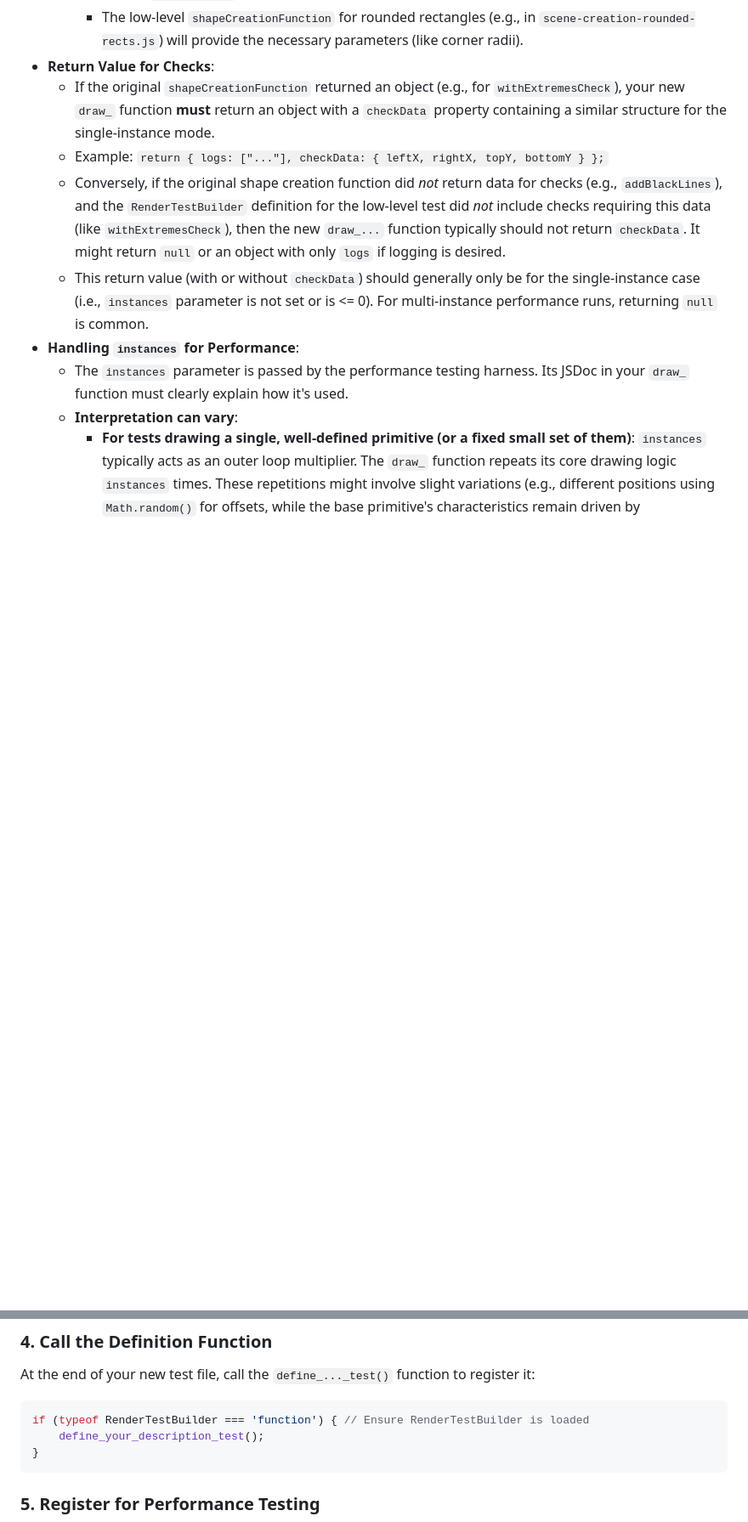
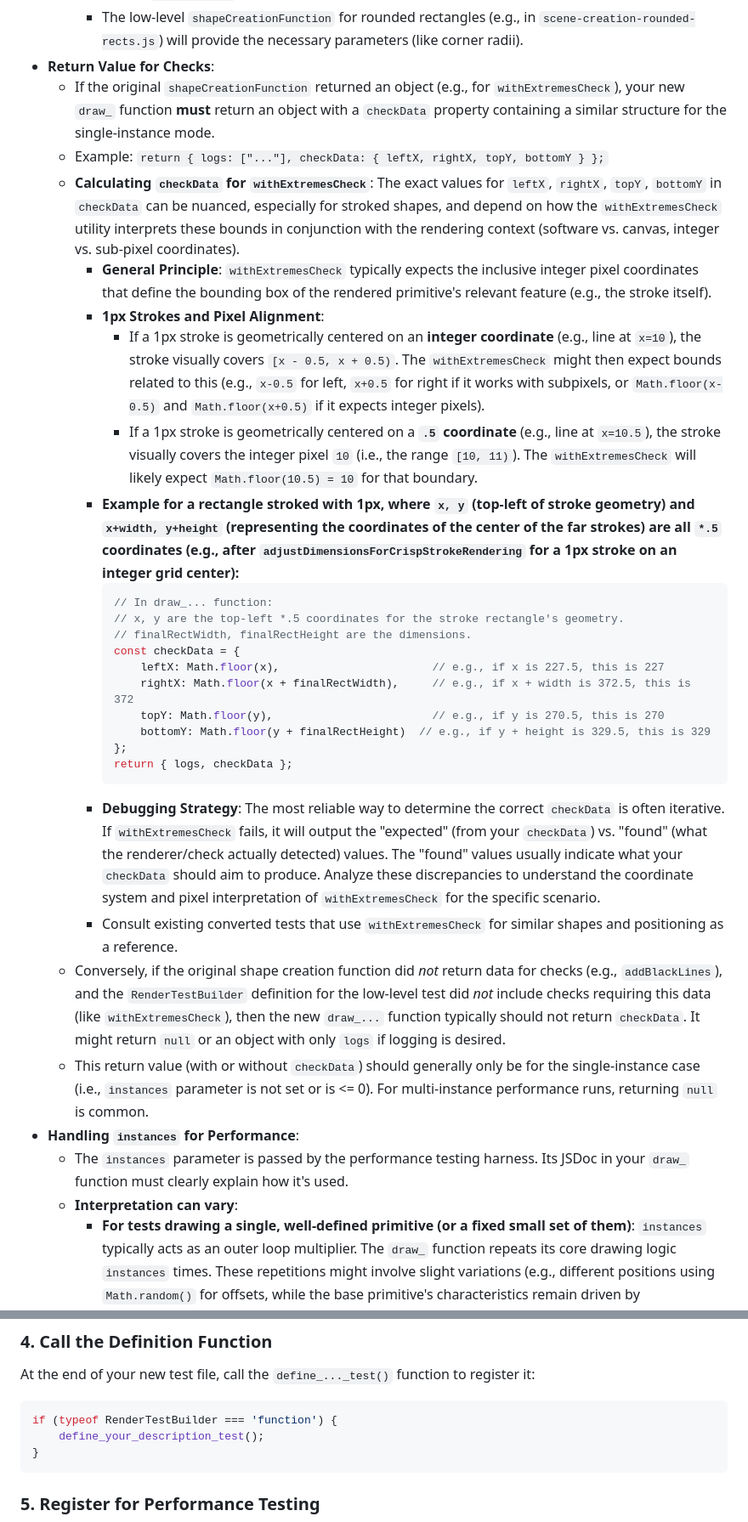
Before and after one commit to davidedc/Minimal-2D-Js-Software-Renderer, a Markdown page: CONVERTING_LOW_LEVEL_TESTS.md, 2 parts joined by grey strips. Shown: that part at 85% size. GitHub-like rendering; blank space fills up the shorter version.

````diff
--- a/CONVERTING_LOW_LEVEL_TESTS.md
+++ b/CONVERTING_LOW_LEVEL_TESTS.md
@@ -240,6 +240,26 @@ This is the core of the conversion. You'll translate the logic from the old `sha
 *   **Return Value for Checks**:
     *   If the original `shapeCreationFunction` returned an object (e.g., for `withExtremesCheck`), your new `draw_` function **must** return an object with a `checkData` property containing a similar structure for the single-instance mode.
     *   Example: `return { logs: ["..."], checkData: { leftX, rightX, topY, bottomY } };`
+    *   **Calculating `checkData` for `withExtremesCheck`**: The exact values for `leftX`, `rightX`, `topY`, `bottomY` in `checkData` can be nuanced, especially for stroked shapes, and depend on how the `withExtremesCheck` utility interprets these bounds in conjunction with the rendering context (software vs. canvas, integer vs. sub-pixel coordinates).
+        *   **General Principle**: `withExtremesCheck` typically expects the inclusive integer pixel coordinates that define the bounding box of the rendered primitive's relevant feature (e.g., the stroke itself).
+        *   **1px Strokes and Pixel Alignment**:
+            *   If a 1px stroke is geometrically centered on an **integer coordinate** (e.g., line at `x=10`), the stroke visually covers `[x - 0.5, x + 0.5)`. The `withExtremesCheck` might then expect bounds related to this (e.g., `x-0.5` for left, `x+0.5` for right if it works with subpixels, or `Math.floor(x-0.5)` and `Math.floor(x+0.5)` if it expects integer pixels).
+            *   If a 1px stroke is geometrically centered on a **`.5` coordinate** (e.g., line at `x=10.5`), the stroke visually covers the integer pixel `10` (i.e., the range `[10, 11)`). The `withExtremesCheck` will likely expect `Math.floor(10.5) = 10` for that boundary.
+        *   **Example for a rectangle stroked with 1px, where `x, y` (top-left of stroke geometry) and `x+width, y+height` (representing the coordinates of the center of the far strokes) are all `*.5` coordinates (e.g., after `adjustDimensionsForCrispStrokeRendering` for a 1px stroke on an integer grid center):**
+            ```javascript
+            // In draw_... function:
+            // x, y are the top-left *.5 coordinates for the stroke rectangle's geometry.
+            // finalRectWidth, finalRectHeight are the dimensions.
+            const checkData = {
+                leftX: Math.floor(x),                       // e.g., if x is 227.5, this is 227
+                rightX: Math.floor(x + finalRectWidth),     // e.g., if x + width is 372.5, this is 372
+                topY: Math.floor(y),                        // e.g., if y is 270.5, this is 270
+                bottomY: Math.floor(y + finalRectHeight)  // e.g., if y + height is 329.5, this is 329
+            };
+            return { logs, checkData };
+            ```
+        *   **Debugging Strategy**: The most reliable way to determine the correct `checkData` is often iterative. If `withExtremesCheck` fails, it will output the "expected" (from your `checkData`) vs. "found" (what the renderer/check actually detected) values. The "found" values usually indicate what your `checkData` should aim to produce. Analyze these discrepancies to understand the coordinate system and pixel interpretation of `withExtremesCheck` for the specific scenario.
+        *   Consult existing converted tests that use `withExtremesCheck` for similar shapes and positioning as a reference.
     *   Conversely, if the original shape creation function did *not* return data for checks (e.g., `addBlackLines`), and the `RenderTestBuilder` definition for the low-level test did *not* include checks requiring this data (like `withExtremesCheck`), then the new `draw_...` function typically should not return `checkData`. It might return `null` or an object with only `logs` if logging is desired.
     *   This return value (with or without `checkData`) should generally only be for the single-instance case (i.e., `instances` parameter is not set or is <= 0). For multi-instance performance runs, returning `null` is common.
 *   **Handling `instances` for Performance**:
@@ -265,7 +285,7 @@ This is the core of the conversion. You'll translate the logic from the old `sha
 
 At the end of your new test file, call the `define_..._test()` function to register it:
 ```javascript
-if (typeof RenderTestBuilder === 'function') { // Ensure RenderTestBuilder is loaded
+if (typeof RenderTestBuilder === 'function') {
     define_your_description_test();
 }
 ```
````
